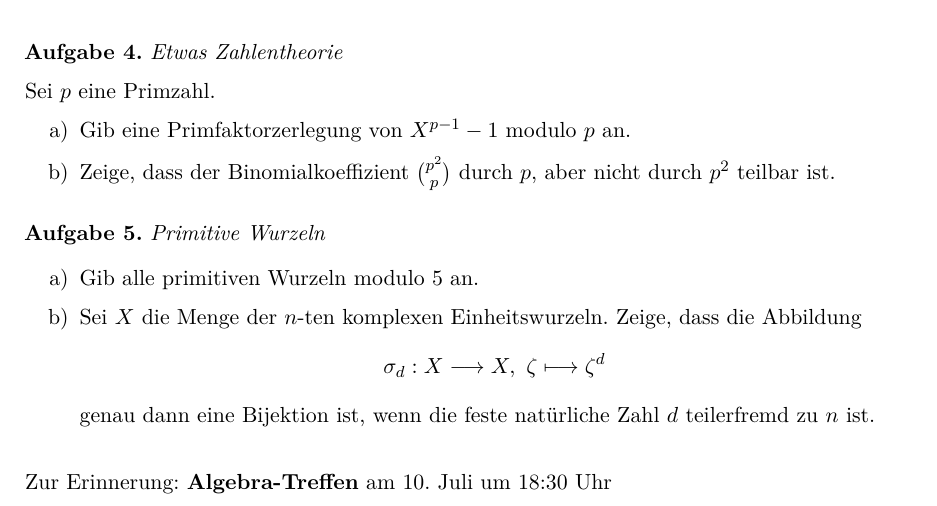
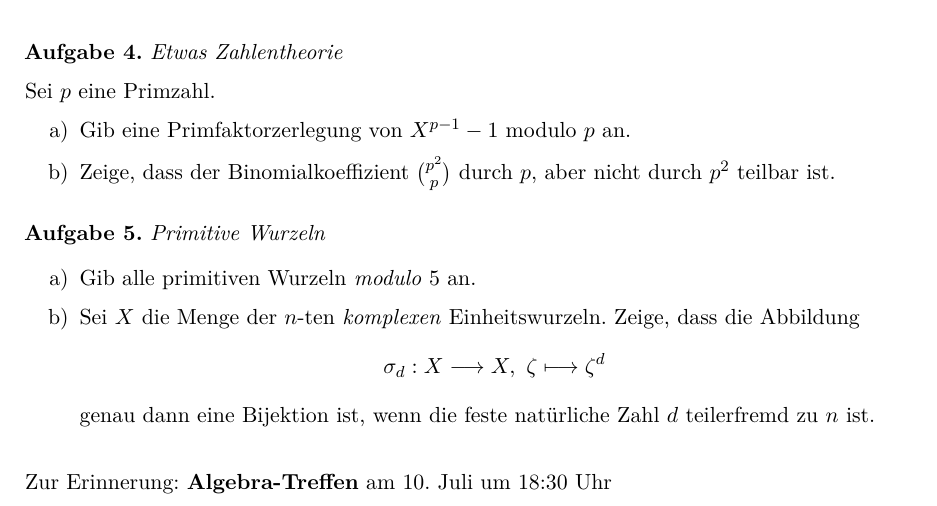
Before and after one commit to iblech/algebra, a LaTeX problem sheet (uebung12.tex): part of the page, cut so that both start at the same text. Compiled offline with pdfLaTeX.

Commit message:
Richtige Betonung gesetzt

```diff
--- a/uebung12.tex
+++ b/uebung12.tex
@@ -192,9 +192,9 @@ da im Zähler des hinteren Faktors die Primzahl~$p$ kein einziges Mal vorkommt
 \ifloesungen\newpage\fi
 \begin{aufgabe}{Primitive Wurzeln}
 \begin{enumerate}
-\item Gib alle primitiven Wurzeln modulo~$5$ an.
+\item Gib alle primitiven Wurzeln \emph{modulo~$5$} an.
 
-\item Sei~$X$ die Menge der~$n$-ten komplexen Einheitswurzeln. Zeige, dass die
+\item Sei~$X$ die Menge der~$n$-ten \emph{komplexen} Einheitswurzeln. Zeige, dass die
 Abbildung
 \[ \sigma_d : X \longrightarrow X,\ \zeta \longmapsto \zeta^d \]
 genau dann eine Bijektion ist, wenn die feste natürliche Zahl~$d$ teilerfremd
```
Also changed, not shown: uebung12.pdf.
